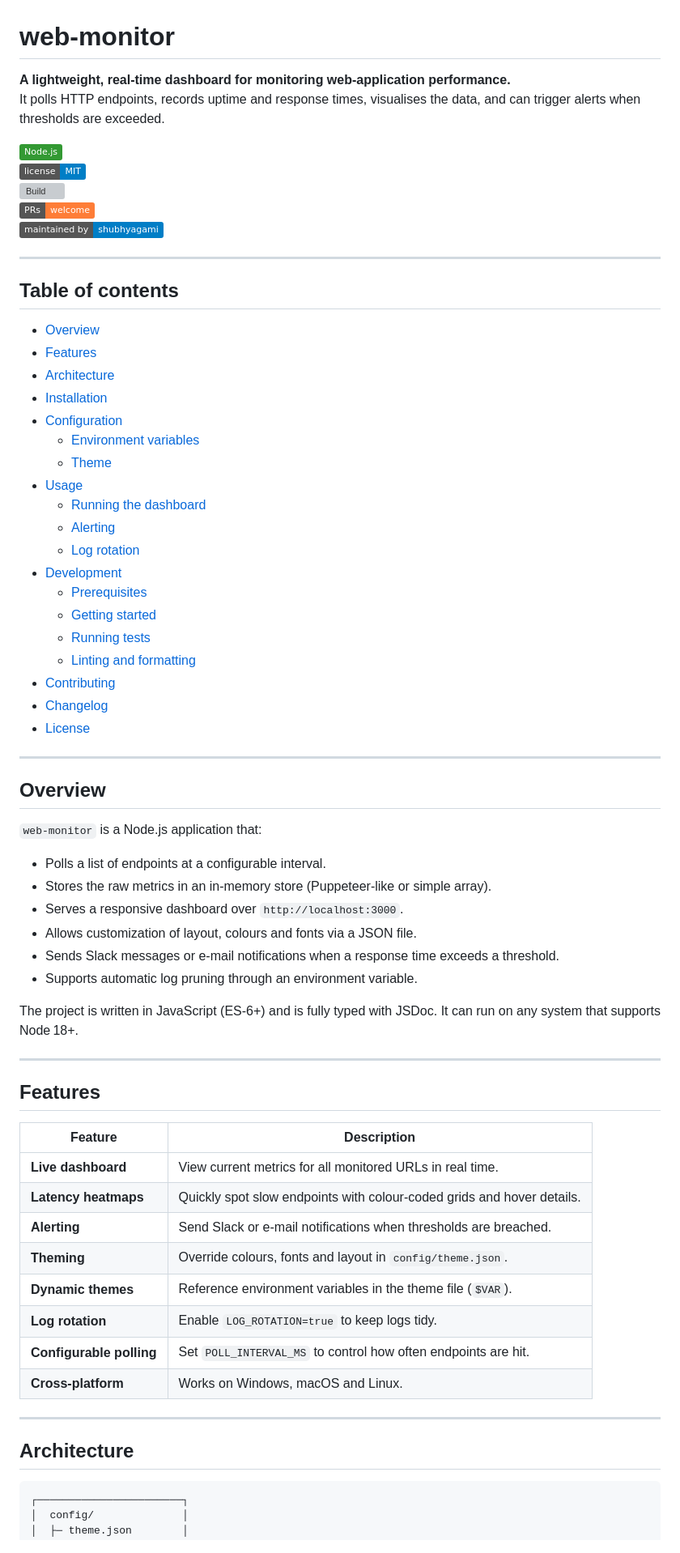
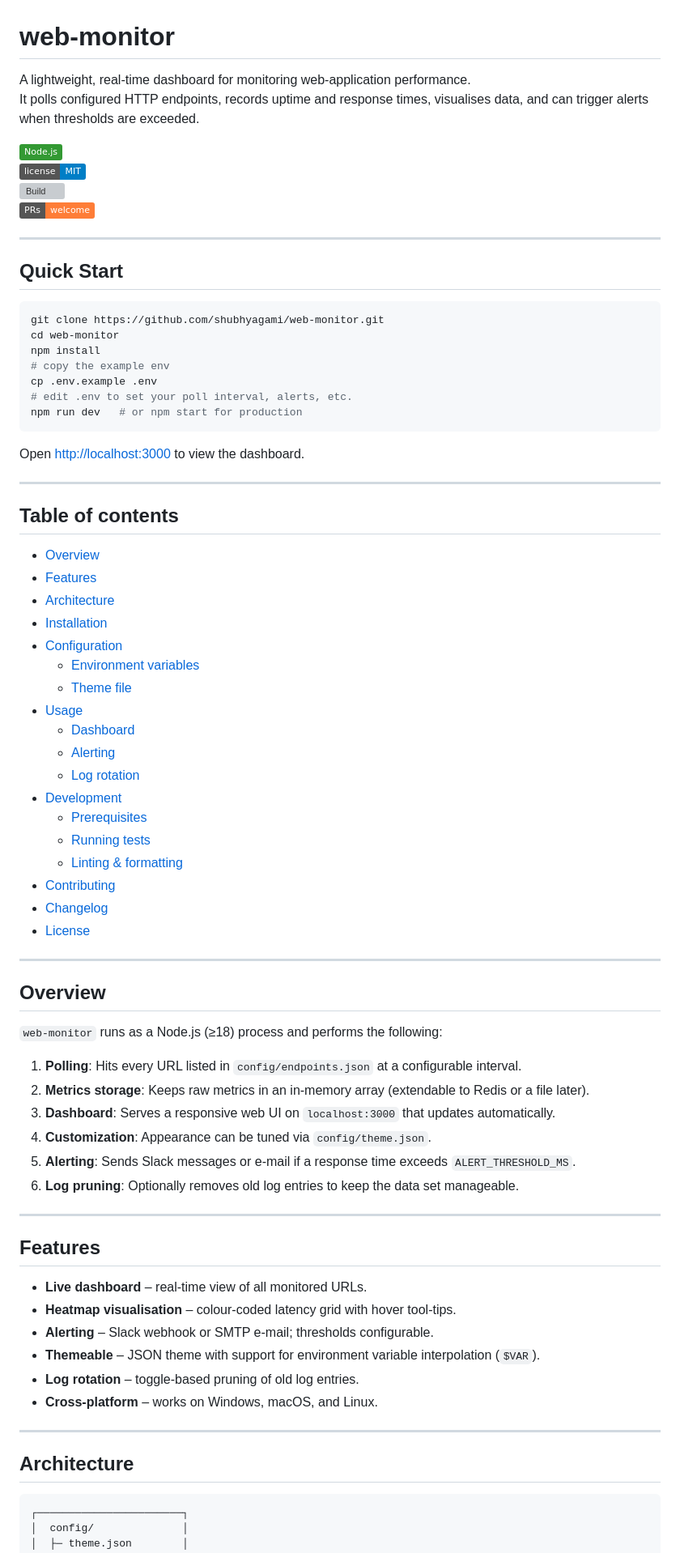
Before and after one commit to shubhyagami/web-monitor, a Markdown page: README.md, the part around one of its changes. Shown at 81% size. Drawn GitHub-style; badges without logos; grey boxes are pictures that could not be loaded.

Commit message:
docs: polish project description

````diff
--- a/README.md
+++ b/README.md
@@ -1,7 +1,7 @@
 # web‑monitor
 
-**A lightweight, real‑time dashboard for monitoring web‑application performance.**
-It polls HTTP endpoints, records uptime and response times, visualises the data, and can trigger alerts when thresholds are exceeded.
+A lightweight, real‑time dashboard for monitoring web‑application performance.
+It polls configured HTTP endpoints, records uptime and response times, visualises data, and can trigger alerts when thresholds are exceeded.
 
 ![Node.js](https://img.shields.io/badge/Node.js-339933?logo=nodejs&logoColor=white)
 ![License](https://img.shields.io/badge/license-MIT-blue)
@@ -9,5 +9,20 @@ It polls HTTP endpoints, records uptime and response times, visualises the data,
 ![PRs welcome](https://img.shields.io/badge/PRs-welcome-orange)
-![Maintained by](https://img.shields.io/badge/maintained%20by-shubhyagami-blue)
+
+---
+
+## Quick Start
+
+```bash
+git clone https://github.com/shubhyagami/web-monitor.git
+cd web-monitor
+npm install
+# copy the example env
+cp .env.example .env
+# edit .env to set your poll interval, alerts, etc.
+npm run dev   # or npm start for production
+```
+
+Open <http://localhost:3000> to view the dashboard.
 
 ---
 
@@ -19,16 +34,15 @@ It polls HTTP endpoints, records uptime and response times, visualises the data,
 - [Installation](#installation)
 - [Configuration](#configuration)
   - [Environment variables](#environment-variables)
-  - [Theme](#theme)
+  - [Theme file](#theme-file)
 - [Usage](#usage)
-  - [Running the dashboard](#running-the-dashboard)
+  - [Dashboard](#dashboard)
   - [Alerting](#alerting)
   - [Log rotation](#log-rotation)
 - [Development](#development)
   - [Prerequisites](#prerequisites)
-  - [Getting started](#getting-started)
   - [Running tests](#running-tests)
-  - [Linting and formatting](#linting-and-formatting)
+  - [Linting & formatting](#linting--formatting)
 - [Contributing](#contributing)
 - [Changelog](#changelog)
 - [License](#license)
@@ -37,37 +51,31 @@ It polls HTTP endpoints, records uptime and response times, visualises the data,
 
 ## Overview
 
-`web‑monitor` is a Node.js application that:
+`web‑monitor` runs as a Node.js (≥18) process and performs the following:
 
-- Polls a list of endpoints at a configurable interval.
-- Stores the raw metrics in an in‑memory store (Puppeteer‑like or simple array).
-- Serves a responsive dashboard over `http://localhost:3000`.
-- Allows customization of layout, colours and fonts via a JSON file.
-- Sends Slack messages or e‑mail notifications when a response time exceeds a threshold.
-- Supports automatic log pruning through an environment variable.
-
-The project is written in JavaScript (ES‑6+) and is fully typed with JSDoc. It can run on any system that supports Node 18+.
+1. **Polling**: Hits every URL listed in `config/endpoints.json` at a configurable interval.
+2. **Metrics storage**: Keeps raw metrics in an in‑memory array (extendable to Redis or a file later).
+3. **Dashboard**: Serves a responsive web UI on `localhost:3000` that updates automatically.
+4. **Customization**: Appearance can be tuned via `config/theme.json`.
+5. **Alerting**: Sends Slack messages or e‑mail if a response time exceeds `ALERT_THRESHOLD_MS`.
+6. **Log pruning**: Optionally removes old log entries to keep the data set manageable.
 
 ---
 
 ## Features
 
-| Feature | Description |
-|---------|-------------|
-| **Live dashboard** | View current metrics for all monitored URLs in real time. |
-| **Latency heatmaps** | Quickly spot slow endpoints with colour‑coded grids and hover details. |
-| **Alerting** | Send Slack or e‑mail notifications when thresholds are breached. |
-| **Theming** | Override colours, fonts and layout in `config/theme.json`. |
-| **Dynamic themes** | Reference environment variables in the theme file (`$VAR`). |
-| **Log rotation** | Enable `LOG_ROTATION=true` to keep logs tidy. |
-| **Configurable polling** | Set `POLL_INTERVAL_MS` to control how often endpoints are hit. |
-| **Cross‑platform** | Works on Windows, macOS and Linux. |
+- **Live dashboard** – real‑time view of all monitored URLs.
+- **Heatmap visualisation** – colour‑coded latency grid with hover tool‑tips.
+- **Alerting** – Slack webhook or SMTP e‑mail; thresholds configurable.
+- **Themeable** – JSON theme with support for environment variable interpolation (`$VAR`).
+- **Log rotation** – toggle‑based pruning of old log entries.
+- **Cross‑platform** – works on Windows, macOS, and Linux.
 
 ---
 
 ## Architecture
 
-```text
+```
 ┌───────────────────────┐
 │  config/              │
 │  ├─ theme.json        │
````
Also changed, not shown: other parts of README.md (+52 -62 lines).
